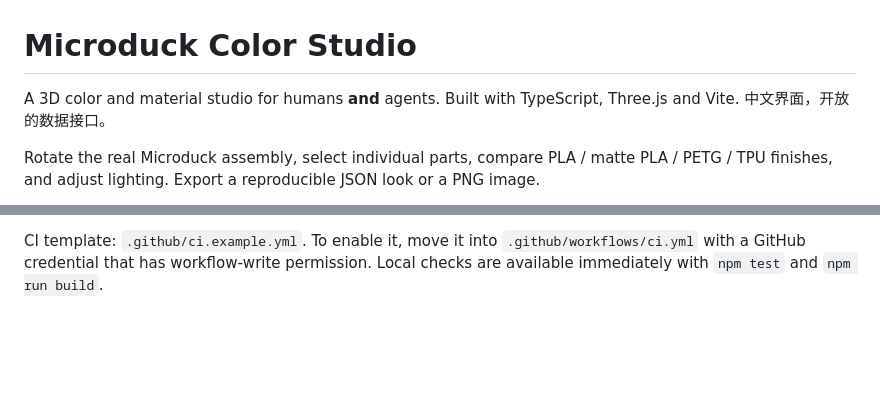
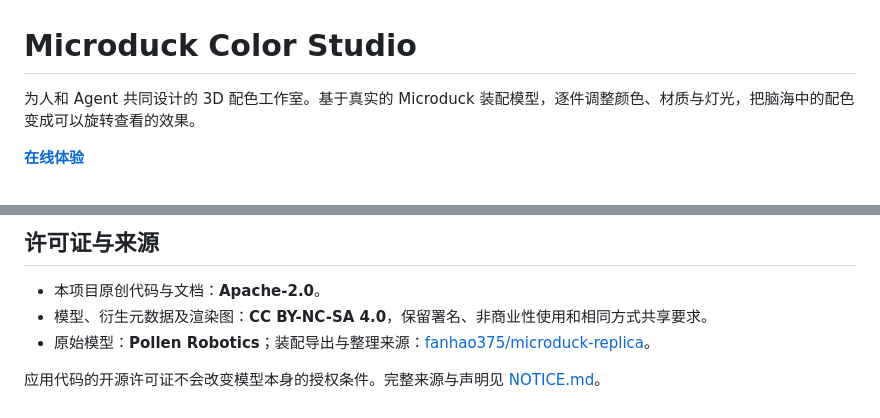
Before and after one commit to LathamZ/microduck-color-studio, a Markdown page: README.md, 2 parts joined by grey strips. Drawn GitHub-style; blank space fills up the shorter version.

Commit message:
Write the primary README in Chinese

```diff
--- a/README.md
+++ b/README.md
@@ -1,6 +1,6 @@
 # Microduck Color Studio
 
-A 3D color and material studio for humans **and** agents. Built with TypeScript, Three.js and Vite. 中文界面，开放的数据接口。
+为人和 Agent 共同设计的 3D 配色工作室。基于真实的 Microduck 装配模型，逐件调整颜色、材质与灯光，把脑海中的配色变成可以旋转查看的效果。
 
-Rotate the real Microduck assembly, select individual parts, compare PLA / matte PLA / PETG / TPU finishes, and adjust lighting. Export a reproducible JSON look or a PNG image.
+**[在线体验](https://lathamz.github.io/microduck-color-studio/)**
 
@@ -71,2 +86,8 @@ Recommendations use color-distance matching to curated palettes; they are determ
 
-CI template: `.github/ci.example.yml`. To enable it, move it into `.github/workflows/ci.yml` with a GitHub credential that has workflow-write permission. Local checks are available immediately with `npm test` and `npm run build`.
+## 许可证与来源
+
+- 本项目原创代码与文档：**Apache-2.0**。
+- 模型、衍生元数据及渲染图：**CC BY-NC-SA 4.0**，保留署名、非商业性使用和相同方式共享要求。
+- 原始模型：**Pollen Robotics**；装配导出与整理来源：[fanhao375/microduck-replica](https://github.com/fanhao375/microduck-replica)。
+
+应用代码的开源许可证不会改变模型本身的授权条件。完整来源与声明见 [NOTICE.md](NOTICE.md)。
```
Also changed, not shown: other parts of README.md (+46 -31 lines).
